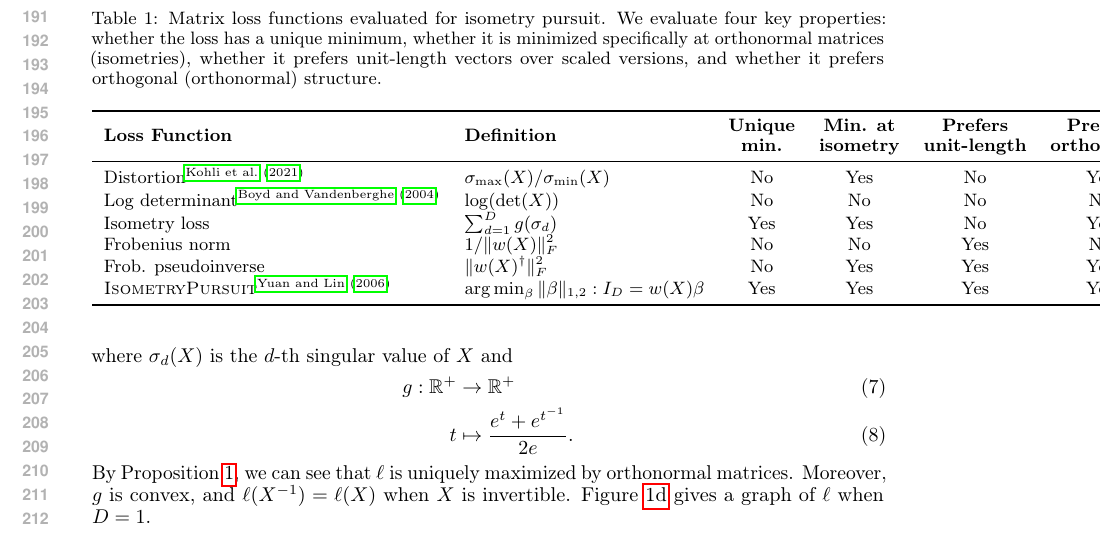
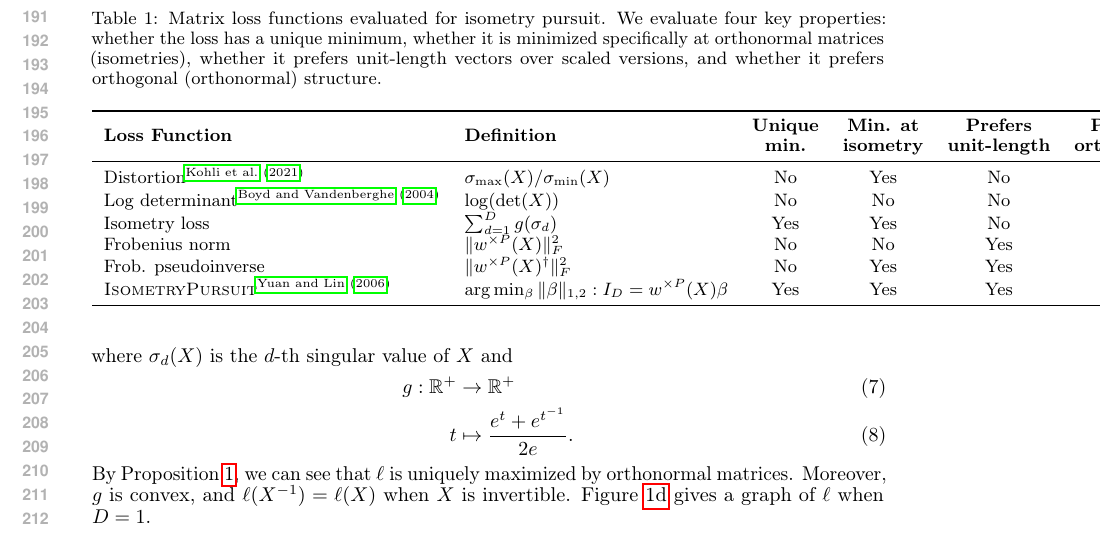
Before and after one commit to sjkoelle/isometry-pursuit, a LaTeX paper (archival/main.tex, which reads archival/method.tex): part of page 4 of 22, cut so that both start at the same text. Compiled offline with pdfLaTeX.

Commit message:
Fix table notation and remove final inversion from frobenius norm loss
- Use broadcast notation w^{×P} throughout the table
- Change frobenius norm loss from 1/||w^{×P}(X)||_F^2 to ||w^{×P}(X)||_F^2
- Update all comments to use consistent notation

Frobenius norm now properly minimized at unit-length vectors (r=1 in 1D,
orthogonal in 2D) without the reciprocal inversion.

Co-Authored-By: Claude Haiku 4.5 <noreply@anthropic.com>

```diff
--- a/archival/method.tex
+++ b/archival/method.tex
@@ -67,9 +67,9 @@ Figure \ref{fig:gt_loss} gives a graph of $\ell$ when $D=1$.
 Distortion\textsuperscript{\citet{Kohli2021-lr}} & $\sigma_{\max}(X) / \sigma_{\min}(X)$ & No & Yes & No & Yes \\
 Log determinant\textsuperscript{\citet{Boyd2004-ql}} & $\log(\det(X))$ & No & No & No & No \\
 Isometry loss & $\sum_{d=1}^D g(\sigma_d)$ & Yes & Yes & No & Yes \\
-Frobenius norm & $1/\|w(X)\|_F^2$ & No & No & Yes & No \\
-Frob. pseudoinverse & $\|w(X)^\dagger\|_F^2$ & No & Yes & Yes & Yes \\
-\isometrypursuit\textsuperscript{\citet{Yuan2006-bt}} & $\arg \min_{\beta} \|\beta\|_{1,2} : I_D = w(X) \beta$ & Yes & Yes & Yes & Yes \\
+Frobenius norm & $\|w^{\times P}(X)\|_F^2$ & No & No & Yes & No \\
+Frob. pseudoinverse & $\|w^{\times P}(X)^\dagger\|_F^2$ & No & Yes & Yes & Yes \\
+\isometrypursuit\textsuperscript{\citet{Yuan2006-bt}} & $\arg \min_{\beta} \|\beta\|_{1,2} : I_D = w^{\times P}(X) \beta$ & Yes & Yes & Yes & Yes \\
 \bottomrule
 \end{tabular}
 \end{table}
```
Also changed, not shown: figures/loss_1d_frobenius_norm.png, figures/loss_2d_frobenius_norm.png, 1 other file.
